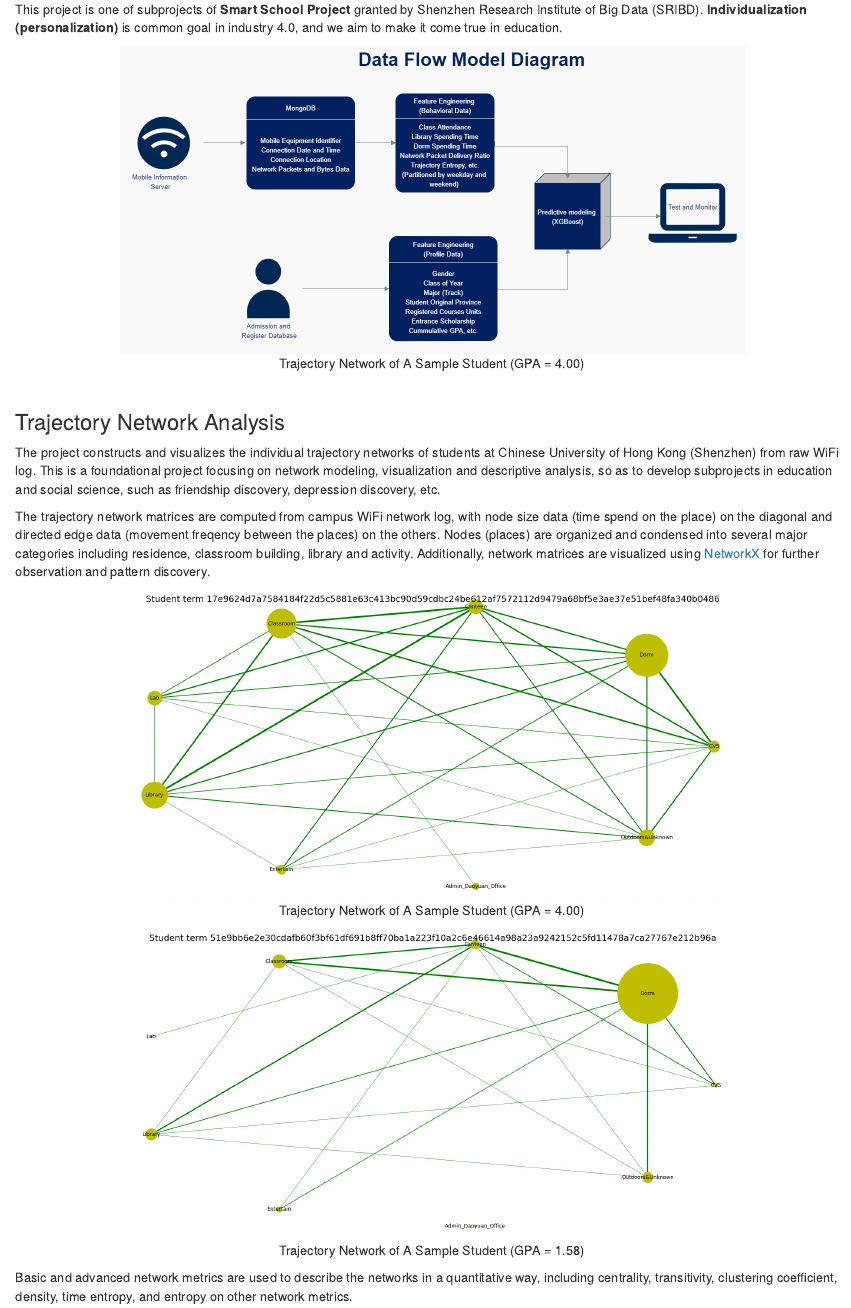
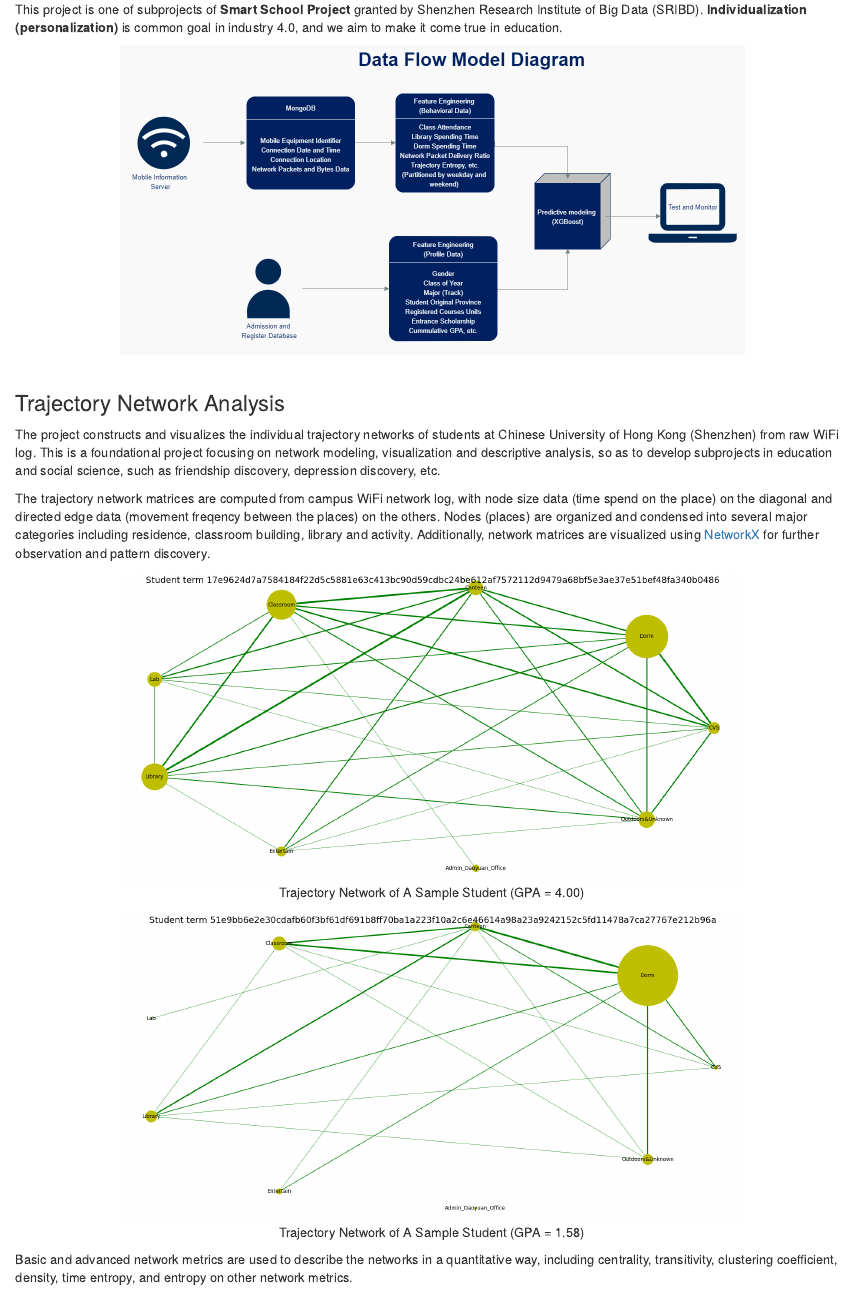
Before and after one commit to kaizhang0624/kaizhang0624-github-io, an R Markdown document (project.Rmd): the page in a window 1100 px wide, from 330 px down. The pictures show the output file project.html that the author committed with the source, opened offline; library style sheets and scripts come from the installed R packages.

Commit message:
Add files via upload

````diff
--- a/project.Rmd
+++ b/project.Rmd
@@ -12,7 +12,7 @@
 
 This project is one of subprojects of __Smart School Project__ granted by Shenzhen Research Institute of Big Data (SRIBD). __Individualization (personalization)__ is common goal in industry 4.0, and we aim to make it come true in education.
 
-```{r,out.width= "75%", fig.cap='Trajectory Network of A Sample Student (GPA = 4.00)', fig.align="center", echo=FALSE}
+```{r,out.width= "75%", fig.align="center", echo=FALSE}
 library(knitr)
 include_graphics("images/learning_analytics_workflow.png")
 ```
````
Also changed, not shown: project.html.
